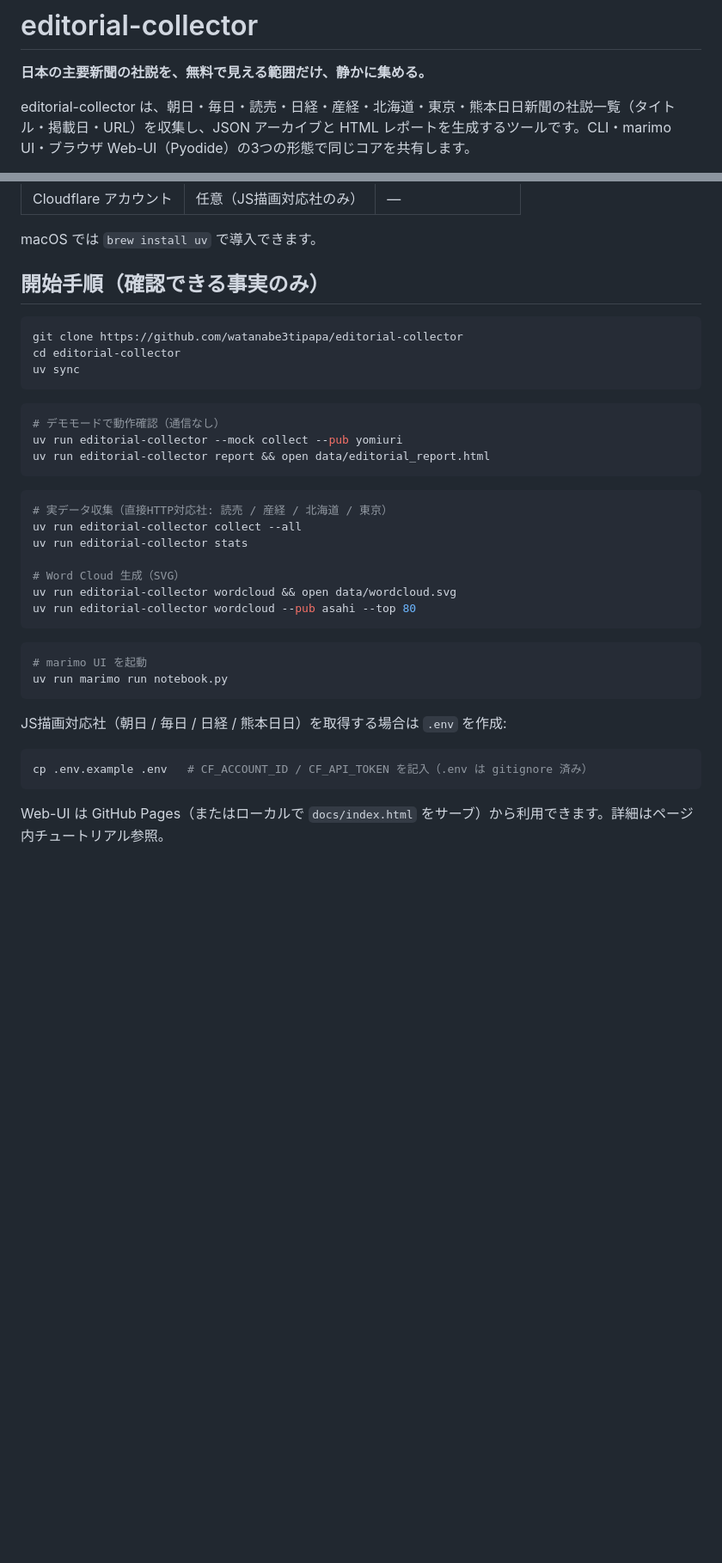
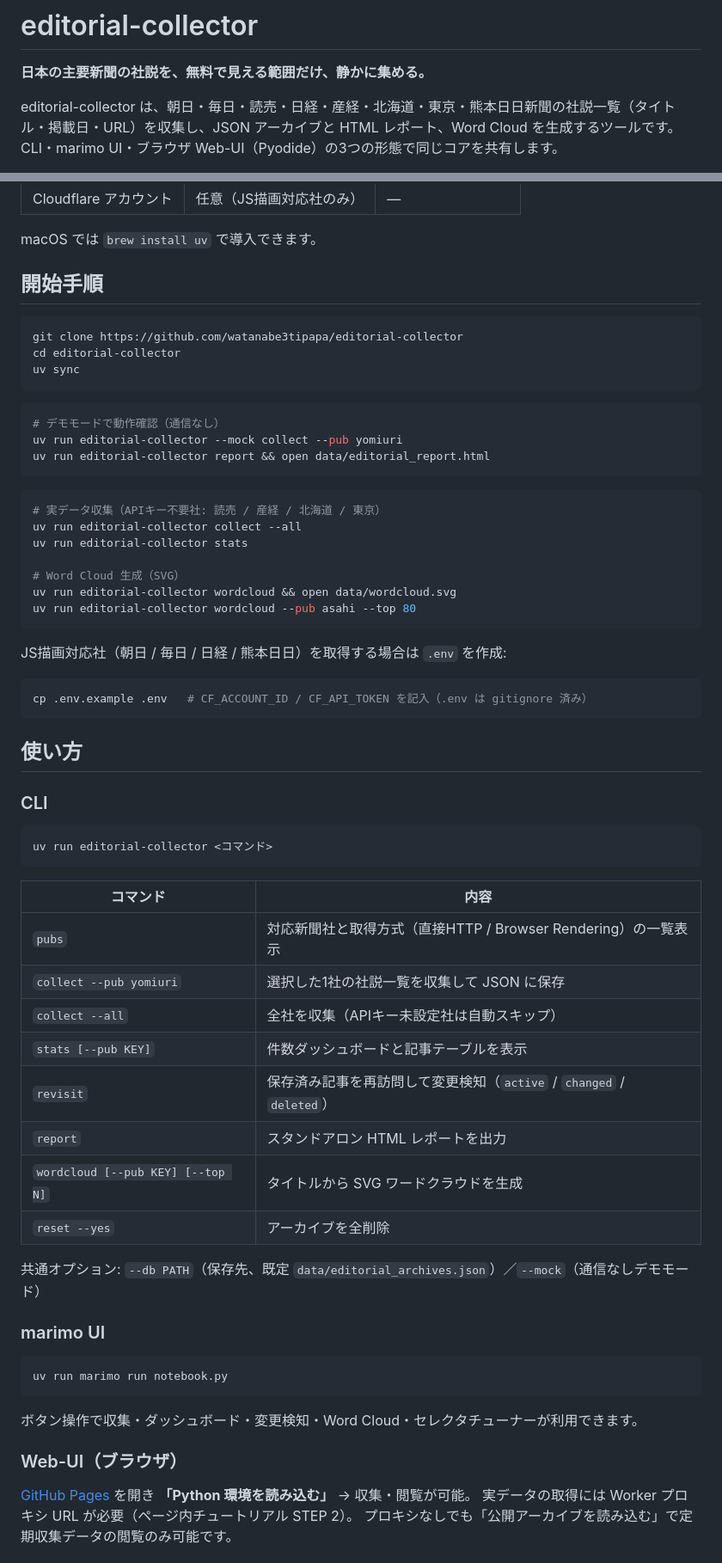
Before and after one commit to watanabe3tipapa/editorial-collector, a Markdown page: README.md, 2 parts joined by grey strips. Shown at 86% size. Rendered like a GitHub page; blank space fills up the shorter version.

````diff
--- a/README.md
+++ b/README.md
@@ -2,7 +2,7 @@
 
 **日本の主要新聞の社説を、無料で見える範囲だけ、静かに集める。**
 
-editorial-collector は、朝日・毎日・読売・日経・産経・北海道・東京・熊本日日新聞の社説一覧（タイトル・掲載日・URL）を収集し、JSON アーカイブと HTML レポートを生成するツールです。CLI・marimo UI・ブラウザ Web-UI（Pyodide）の3つの形態で同じコアを共有します。
+editorial-collector は、朝日・毎日・読売・日経・産経・北海道・東京・熊本日日新聞の社説一覧（タイトル・掲載日・URL）を収集し、JSON アーカイブと HTML レポート、Word Cloud を生成するツールです。CLI・marimo UI・ブラウザ Web-UI（Pyodide）の3つの形態で同じコアを共有します。
 
 [![Version](https://img.shields.io/badge/version-v0.1.0-blue.svg)](https://github.com/watanabe3tipapa/editorial-collector/releases)
 [![License: MIT](https://img.shields.io/badge/License-MIT-yellow.svg)](LICENSE)
@@ -39,7 +43,7 @@ editorial-collector は、朝日・毎日・読売・日経・産経・北海道
 
 macOS では `brew install uv` で導入できます。
 
-## 開始手順（確認できる事実のみ）
+## 開始手順
 
 ```bash
 git clone https://github.com/watanabe3tipapa/editorial-collector
@@ -54,7 +58,7 @@ uv run editorial-collector report && open data/editorial_report.html
 ```
 
 ```bash
-# 実データ収集（直接HTTP対応社: 読売 / 産経 / 北海道 / 東京）
+# 実データ収集（APIキー不要社: 読売 / 産経 / 北海道 / 東京）
 uv run editorial-collector collect --all
 uv run editorial-collector stats
 
@@ -63,15 +67,44 @@ uv run editorial-collector wordcloud && open data/wordcloud.svg
 uv run editorial-collector wordcloud --pub asahi --top 80
 ```
 
-```bash
-# marimo UI を起動
-uv run marimo run notebook.py
-```
-
 JS描画対応社（朝日 / 毎日 / 日経 / 熊本日日）を取得する場合は `.env` を作成:
 
 ```bash
 cp .env.example .env   # CF_ACCOUNT_ID / CF_API_TOKEN を記入（.env は gitignore 済み）
 ```
 
-Web-UI は GitHub Pages（またはローカルで `docs/index.html` をサーブ）から利用できます。詳細はページ内チュートリアル参照。
+## 使い方
+
+### CLI
+
+```bash
+uv run editorial-collector <コマンド>
+```
+
+| コマンド | 内容 |
+|---|---|
+| `pubs` | 対応新聞社と取得方式（直接HTTP / Browser Rendering）の一覧表示 |
+| `collect --pub yomiuri` | 選択した1社の社説一覧を収集して JSON に保存 |
+| `collect --all` | 全社を収集（APIキー未設定社は自動スキップ） |
+| `stats [--pub KEY]` | 件数ダッシュボードと記事テーブルを表示 |
+| `revisit` | 保存済み記事を再訪問して変更検知（`active` / `changed` / `deleted`） |
+| `report` | スタンドアロン HTML レポートを出力 |
+| `wordcloud [--pub KEY] [--top N]` | タイトルから SVG ワードクラウドを生成 |
+| `reset --yes` | アーカイブを全削除 |
+
+共通オプション: `--db PATH`（保存先、既定 `data/editorial_archives.json`）／`--mock`（通信なしデモモード）
+
+### marimo UI
+
+```bash
+uv run marimo run notebook.py
+```
+
+ボタン操作で収集・ダッシュボード・変更検知・Word Cloud・セレクタチューナーが利用できます。
+
+### Web-UI（ブラウザ）
+
+[GitHub Pages](https://watanabe3tipapa.github.io/editorial-collector/) を開き **「Python 環境を読み込む」** → 収集・閲覧が可能。
+実データの取得には Worker プロキシ URL が必要（ページ内チュートリアル STEP 2）。
+プロキシなしでも「公開アーカイブを読み込む」で定期収集データの閲覧のみ可能です。
+
````
Also changed, not shown: other parts of README.md (+39 -3 lines).
